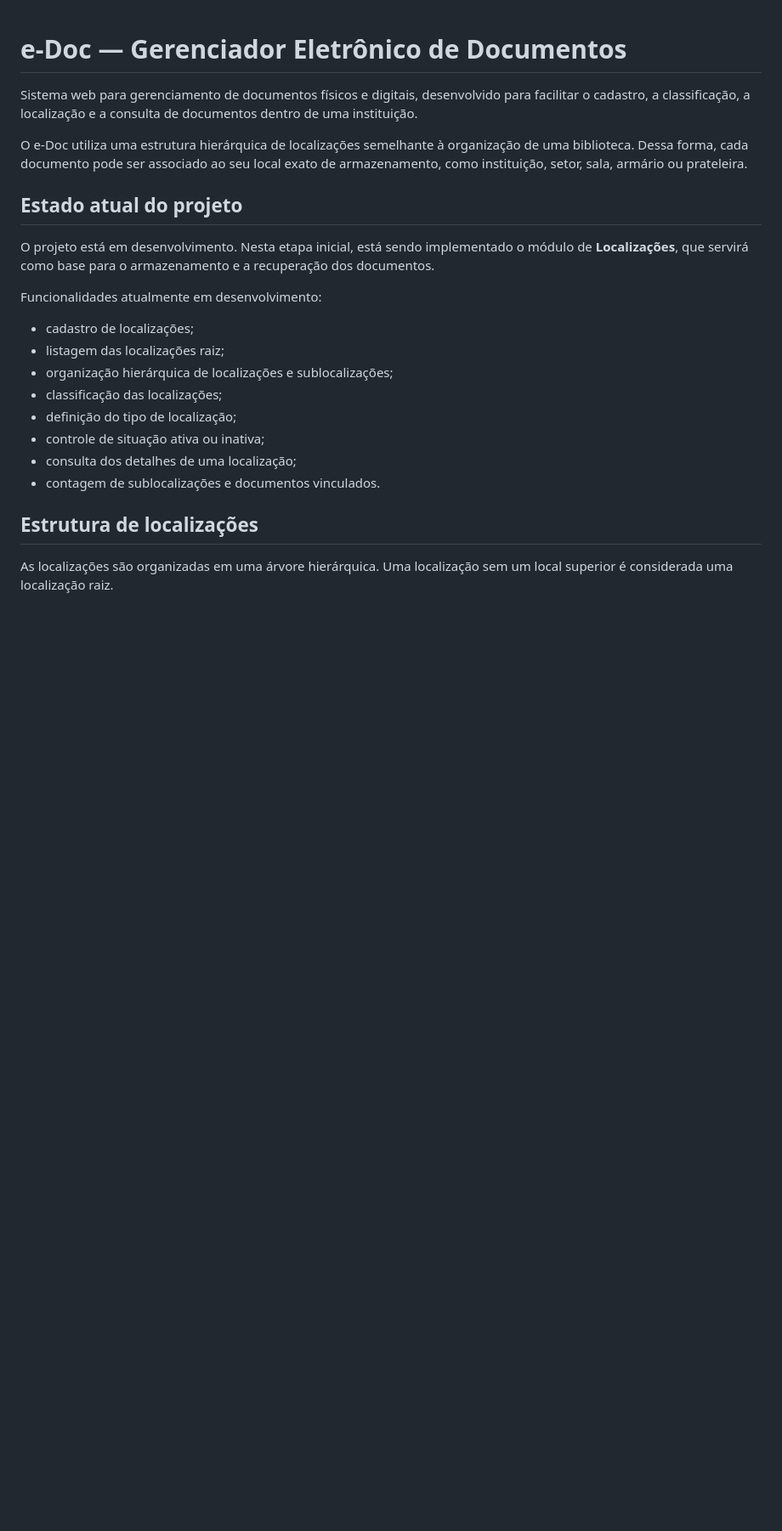
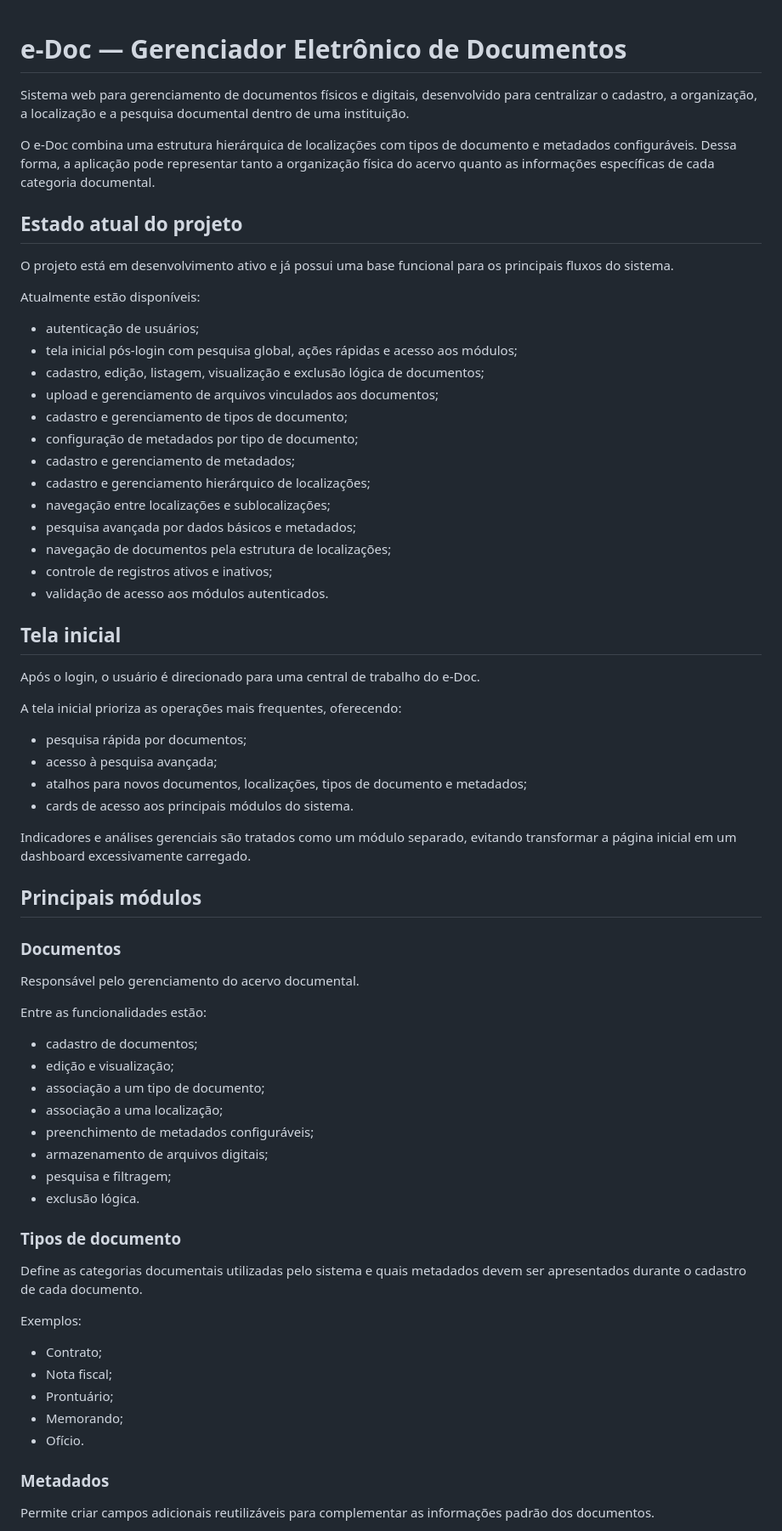
Before and after one commit to hyago-rdgs/gerenciador_e-doc, a Markdown page: README.md, the part around one of its changes. Shown at 85% size. Rendered like a GitHub page; blank space fills up the shorter version.

Commit message:
docs: atualiza README com estado atual do projeto

```diff
--- a/README.md
+++ b/README.md
@@ -1,24 +1,72 @@
 # e-Doc — Gerenciador Eletrônico de Documentos
 
-Sistema web para gerenciamento de documentos físicos e digitais, desenvolvido para facilitar o cadastro, a classificação, a localização e a consulta de documentos dentro de uma instituição.
+Sistema web para gerenciamento de documentos físicos e digitais, desenvolvido para centralizar o cadastro, a organização, a localização e a pesquisa documental dentro de uma instituição.
 
-O e-Doc utiliza uma estrutura hierárquica de localizações semelhante à organização de uma biblioteca. Dessa forma, cada documento pode ser associado ao seu local exato de armazenamento, como instituição, setor, sala, armário ou prateleira.
+O e-Doc combina uma estrutura hierárquica de localizações com tipos de documento e metadados configuráveis. Dessa forma, a aplicação pode representar tanto a organização física do acervo quanto as informações específicas de cada categoria documental.
 
 ## Estado atual do projeto
 
-O projeto está em desenvolvimento. Nesta etapa inicial, está sendo implementado o módulo de **Localizações**, que servirá como base para o armazenamento e a recuperação dos documentos.
+O projeto está em desenvolvimento ativo e já possui uma base funcional para os principais fluxos do sistema.
 
-Funcionalidades atualmente em desenvolvimento:
+Atualmente estão disponíveis:
 
-- cadastro de localizações;
-- listagem das localizações raiz;
-- organização hierárquica de localizações e sublocalizações;
-- classificação das localizações;
-- definição do tipo de localização;
-- controle de situação ativa ou inativa;
-- consulta dos detalhes de uma localização;
-- contagem de sublocalizações e documentos vinculados.
+- autenticação de usuários;
+- tela inicial pós-login com pesquisa global, ações rápidas e acesso aos módulos;
+- cadastro, edição, listagem, visualização e exclusão lógica de documentos;
+- upload e gerenciamento de arquivos vinculados aos documentos;
+- cadastro e gerenciamento de tipos de documento;
+- configuração de metadados por tipo de documento;
+- cadastro e gerenciamento de metadados;
+- cadastro e gerenciamento hierárquico de localizações;
+- navegação entre localizações e sublocalizações;
+- pesquisa avançada por dados básicos e metadados;
+- navegação de documentos pela estrutura de localizações;
+- controle de registros ativos e inativos;
+- validação de acesso aos módulos autenticados.
 
-## Estrutura de localizações
+## Tela inicial
 
-As localizações são organizadas em uma árvore hierárquica. Uma localização sem um local superior é considerada uma localização raiz.
+Após o login, o usuário é direcionado para uma central de trabalho do e-Doc.
+
+A tela inicial prioriza as operações mais frequentes, oferecendo:
+
+- pesquisa rápida por documentos;
+- acesso à pesquisa avançada;
+- atalhos para novos documentos, localizações, tipos de documento e metadados;
+- cards de acesso aos principais módulos do sistema.
+
+Indicadores e análises gerenciais são tratados como um módulo separado, evitando transformar a página inicial em um dashboard excessivamente carregado.
+
+## Principais módulos
+
+### Documentos
+
+Responsável pelo gerenciamento do acervo documental.
+
+Entre as funcionalidades estão:
+
+- cadastro de documentos;
+- edição e visualização;
+- associação a um tipo de documento;
+- associação a uma localização;
+- preenchimento de metadados configuráveis;
+- armazenamento de arquivos digitais;
+- pesquisa e filtragem;
+- exclusão lógica.
+
+### Tipos de documento
+
+Define as categorias documentais utilizadas pelo sistema e quais metadados devem ser apresentados durante o cadastro de cada documento.
+
+Exemplos:
+
+- Contrato;
+- Nota fiscal;
+- Prontuário;
+- Memorando;
+- Ofício.
+
+### Metadados
+
+Permite criar campos adicionais reutilizáveis para complementar as informações padrão dos documentos.
+
```
Also changed, not shown: other parts of README.md (+201 -46 lines).
